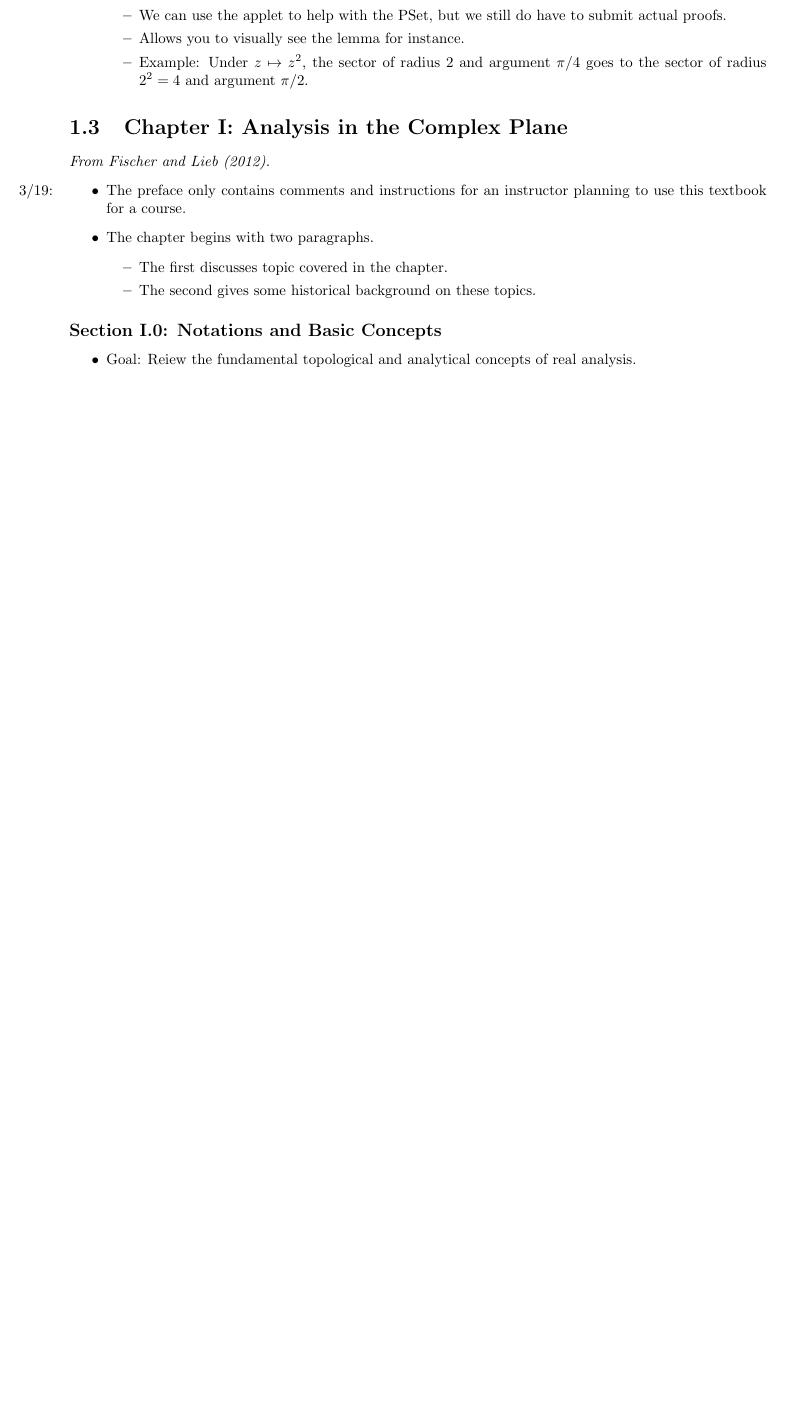
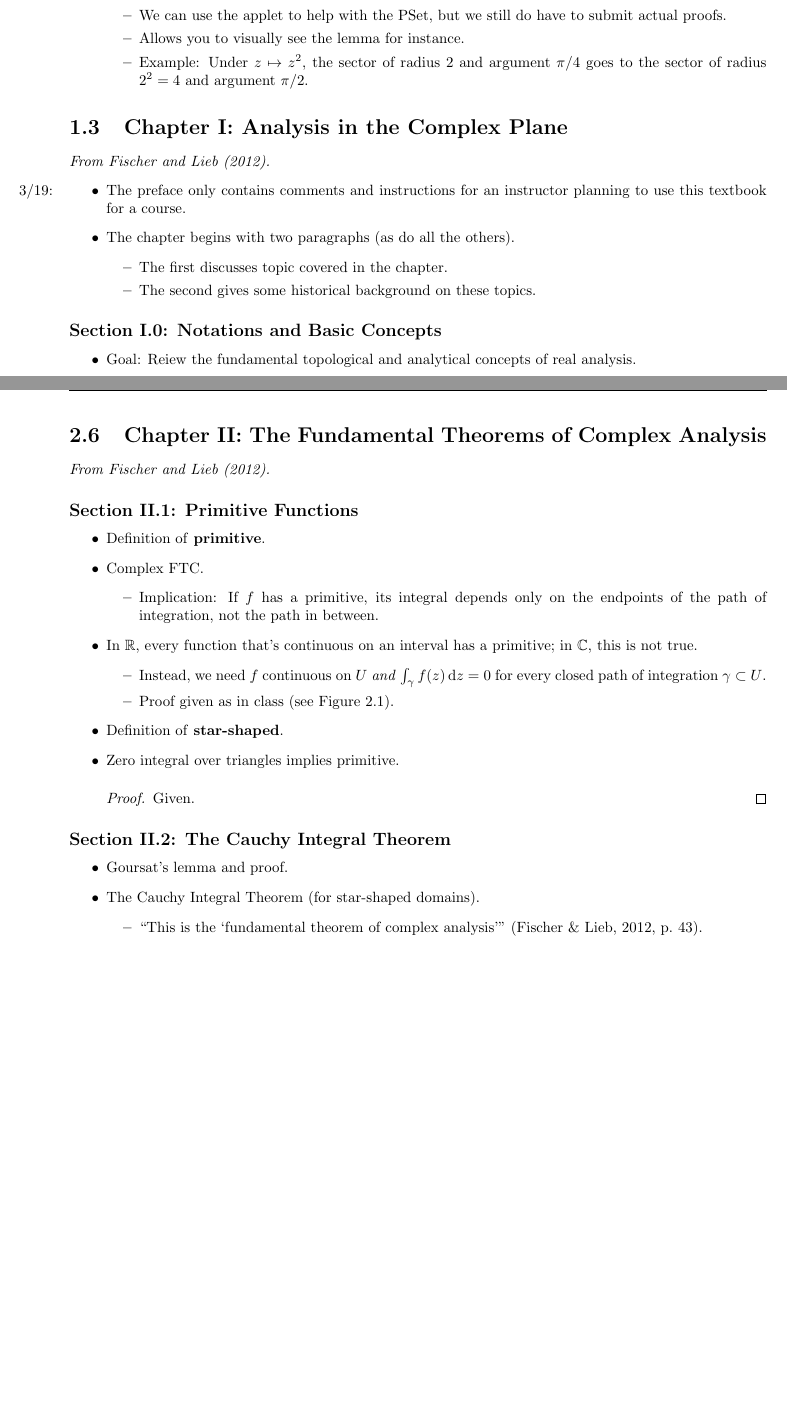
Before and after one commit to shadypuck/MATH27000Notes, a LaTeX thesis (Notes/notes.tex, which reads Notes/Week1/week1.tex, Notes/Week2/week2.tex): part of page 14 of 44 before the commit and two parts of pages 14 and 35 of 45 after it, the two joined at a grey line, cut so that both start at the same text, the shorter picture padded with empty space. Compiled offline with pdfLaTeX.

Commit message:
Began Chapter II

```diff
--- a/Notes/Week1/week1.tex
+++ b/Notes/Week1/week1.tex
@@ -791,7 +791,7 @@
 \emph{From \textcite{bib:FischerLieb}.}
 \begin{itemize}
     \item \marginnote{3/19:}The preface only contains comments and instructions for an instructor planning to use this textbook for a course.
-    \item The chapter begins with two paragraphs.
+    \item The chapter begins with two paragraphs (as do all the others).
     \begin{itemize}
         \item The first discusses topic covered in the chapter.
         \item The second gives some historical background on these topics.
--- a/Notes/Week2/week2.tex
+++ b/Notes/Week2/week2.tex
@@ -975,5 +975,38 @@
 
 
 
+\section{Chapter II: The Fundamental Theorems of Complex Analysis}
+\emph{From \textcite{bib:FischerLieb}.}
+\subsection*{Section II.1: Primitive Functions}
+\begin{itemize}
+    \item Definition of \textbf{primitive}.
+    \item Complex FTC.
+    \begin{itemize}
+        \item Implication: If $f$ has a primitive, its integral depends only on the endpoints of the path of integration, not the path in between.
+    \end{itemize}
+    \item In $\R$, every function that's continuous on an interval has a primitive; in $\C$, this is not true.
+    \begin{itemize}
+        \item Instead, we need $f$ continuous on $U$ \emph{and} $\int_\gamma f(z)\dd{z}=0$ for every closed path of integration $\gamma\subset U$.
+        \item Proof given as in class (see Figure \ref{fig:contLoopInteg}).
+    \end{itemize}
+    \item Definition of \textbf{star-shaped}.
+    \item Zero integral over triangles implies primitive.
+    \begin{proof}
+        Given.
+    \end{proof}
+\end{itemize}
+
+
+\subsection*{Section II.2: The Cauchy Integral Theorem}
+\begin{itemize}
+    \item Goursat's lemma and proof.
+    \item The Cauchy Integral Theorem (for star-shaped domains).
+    \begin{itemize}
+        \item "This is the `fundamental theorem of complex analysis'" \parencite[43]{bib:FischerLieb}.
+    \end{itemize}
+\end{itemize}
+
+
+
 
 \end{document}
```
Also changed, not shown: Notes/Week1/week1.pdf, Notes/Week2/week2.pdf, 1 other file.
